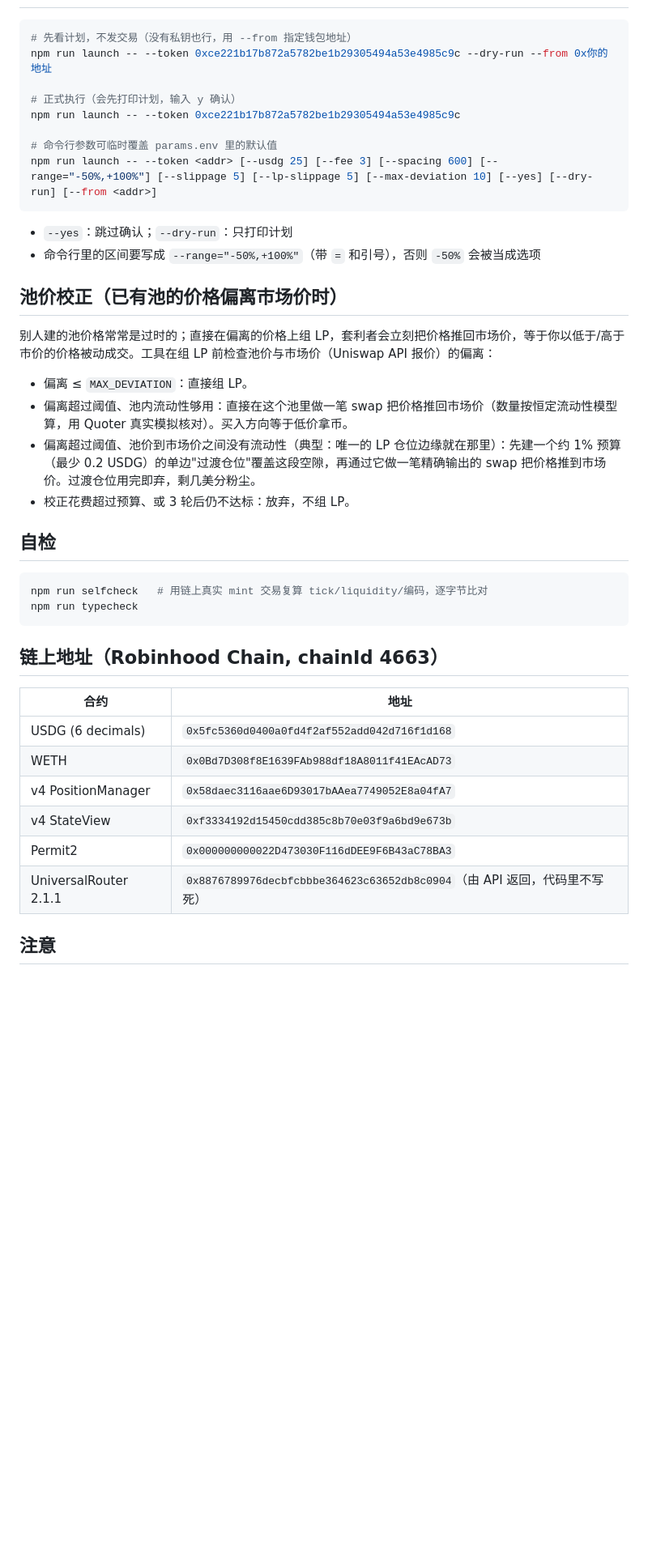
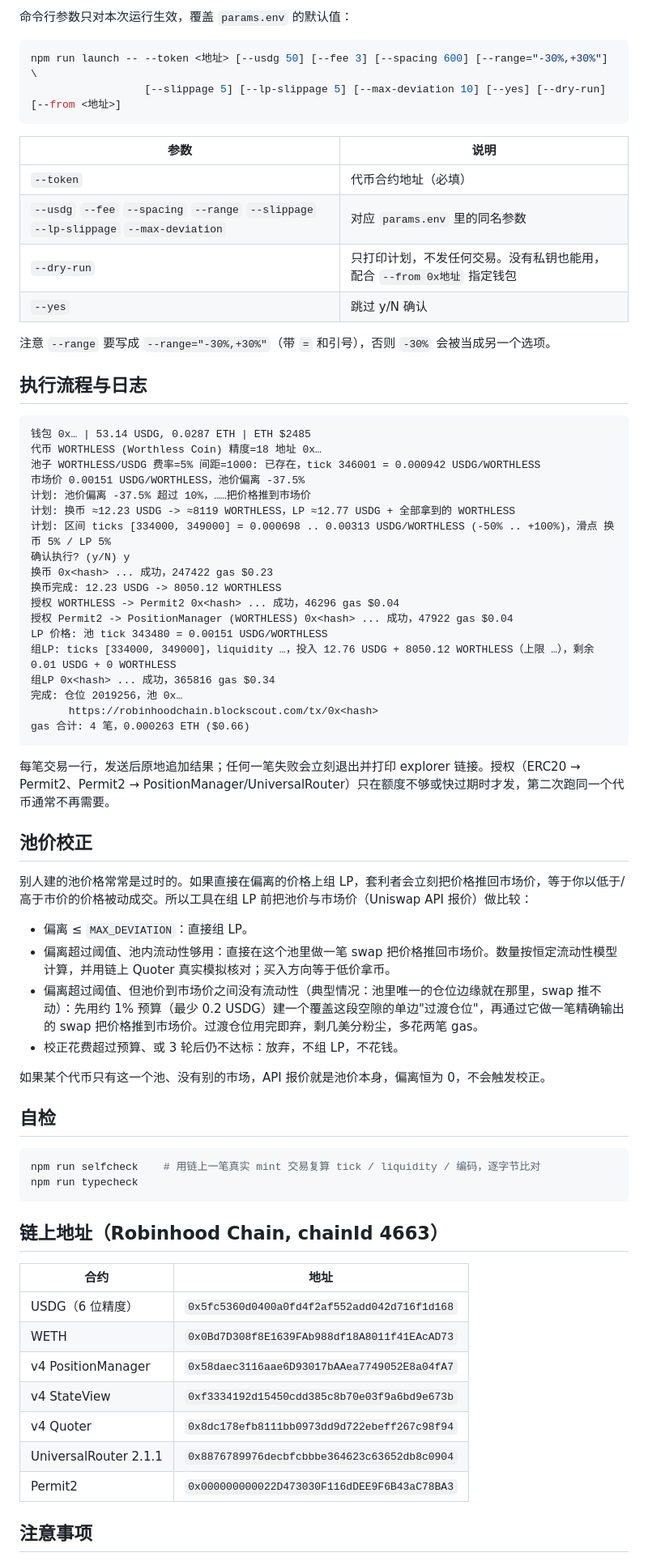
Before and after one commit to giantbin1688/robinhood-chain-LP, a Markdown page: README.md, the part around one of its changes. Shown at 81% size. GitHub-like rendering; blank space fills up the shorter version.

````diff
--- a/README.md
+++ b/README.md
@@ -39,31 +66,59 @@ cp .env.example .env   # Windows: copy .env.example .env
+命令行参数只对本次运行生效，覆盖 `params.env` 的默认值：
 
 ```bash
-# 先看计划，不发交易（没有私钥也行，用 --from 指定钱包地址）
-npm run launch -- --token 0xce221b17b872a5782be1b29305494a53e4985c9c --dry-run --from 0x你的地址
-
-# 正式执行（会先打印计划，输入 y 确认）
-npm run launch -- --token 0xce221b17b872a5782be1b29305494a53e4985c9c
-
-# 命令行参数可临时覆盖 params.env 里的默认值
-npm run launch -- --token <addr> [--usdg 25] [--fee 3] [--spacing 600] [--range="-50%,+100%"] [--slippage 5] [--lp-slippage 5] [--max-deviation 10] [--yes] [--dry-run] [--from <addr>]
+npm run launch -- --token <地址> [--usdg 50] [--fee 3] [--spacing 600] [--range="-30%,+30%"] \
+                  [--slippage 5] [--lp-slippage 5] [--max-deviation 10] [--yes] [--dry-run] [--from <地址>]
 ```
 
-- `--yes`：跳过确认；`--dry-run`：只打印计划
-- 命令行里的区间要写成 `--range="-50%,+100%"`（带 `=` 和引号），否则 `-50%` 会被当成选项
+| 参数 | 说明 |
+|---|---|
+| `--token` | 代币合约地址（必填） |
+| `--usdg` `--fee` `--spacing` `--range` `--slippage` `--lp-slippage` `--max-deviation` | 对应 `params.env` 里的同名参数 |
+| `--dry-run` | 只打印计划，不发任何交易。没有私钥也能用，配合 `--from 0x地址` 指定钱包 |
+| `--yes` | 跳过 y/N 确认 |
 
-## 池价校正（已有池的价格偏离市场价时）
+注意 `--range` 要写成 `--range="-30%,+30%"`（带 `=` 和引号），否则 `-30%` 会被当成另一个选项。
 
-别人建的池价格常常是过时的；直接在偏离的价格上组 LP，套利者会立刻把价格推回市场价，等于你以低于/高于市价的价格被动成交。工具在组 LP 前检查池价与市场价（Uniswap API 报价）的偏离：
+## 执行流程与日志
+
+```
+钱包 0x… | 53.14 USDG, 0.0287 ETH | ETH $2485
+代币 WORTHLESS (Worthless Coin) 精度=18 地址 0x…
+池子 WORTHLESS/USDG 费率=5% 间距=1000: 已存在，tick 346001 = 0.000942 USDG/WORTHLESS
+市场价 0.00151 USDG/WORTHLESS，池价偏离 -37.5%
+计划: 池价偏离 -37.5% 超过 10%，……把价格推到市场价
+计划: 换币 ≈12.23 USDG -> ≈8119 WORTHLESS，LP ≈12.77 USDG + 全部拿到的 WORTHLESS
+计划: 区间 ticks [334000, 349000] = 0.000698 .. 0.00313 USDG/WORTHLESS (-50% .. +100%)，滑点 换币 5% / LP 5%
+确认执行? (y/N) y
+换币 0x<hash> ... 成功，247422 gas $0.23
+换币完成: 12.23 USDG -> 8050.12 WORTHLESS
+授权 WORTHLESS -> Permit2 0x<hash> ... 成功，46296 gas $0.04
+授权 Permit2 -> PositionManager (WORTHLESS) 0x<hash> ... 成功，47922 gas $0.04
+LP 价格: 池 tick 343480 = 0.00151 USDG/WORTHLESS
+组LP: ticks [334000, 349000]，liquidity …，投入 12.76 USDG + 8050.12 WORTHLESS（上限 …），剩余 0.01 USDG + 0 WORTHLESS
+组LP 0x<hash> ... 成功，365816 gas $0.34
+完成: 仓位 2019256，池 0x…
+      https://robinhoodchain.blockscout.com/tx/0x<hash>
+gas 合计: 4 笔，0.000263 ETH ($0.66)
+```
+
+每笔交易一行，发送后原地追加结果；任何一笔失败会立刻退出并打印 explorer 链接。授权（ERC20 → Permit2、Permit2 → PositionManager/UniversalRouter）只在额度不够或快过期时才发，第二次跑同一个代币通常不再需要。
+
+## 池价校正
+
+别人建的池价格常常是过时的。如果直接在偏离的价格上组 LP，套利者会立刻把价格推回市场价，等于你以低于/高于市价的价格被动成交。所以工具在组 LP 前把池价与市场价（Uniswap API 报价）做比较：
 
 - 偏离 ≤ `MAX_DEVIATION`：直接组 LP。
-- 偏离超过阈值、池内流动性够用：直接在这个池里做一笔 swap 把价格推回市场价（数量按恒定流动性模型算，用 Quoter 真实模拟核对）。买入方向等于低价拿币。
-- 偏离超过阈值、池价到市场价之间没有流动性（典型：唯一的 LP 仓位边缘就在那里）：先建一个约 1% 预算（最少 0.2 USDG）的单边"过渡仓位"覆盖这段空隙，再通过它做一笔精确输出的 swap 把价格推到市场价。过渡仓位用完即弃，剩几美分粉尘。
-- 校正花费超过预算、或 3 轮后仍不达标：放弃，不组 LP。
+- 偏离超过阈值、池内流动性够用：直接在这个池里做一笔 swap 把价格推回市场价。数量按恒定流动性模型计算，并用链上 Quoter 真实模拟核对；买入方向等于低价拿币。
+- 偏离超过阈值、但池价到市场价之间没有流动性（典型情况：池里唯一的仓位边缘就在那里，swap 推不动）：先用约 1% 预算（最少 0.2 USDG）建一个覆盖这段空隙的单边"过渡仓位"，再通过它做一笔精确输出的 swap 把价格推到市场价。过渡仓位用完即弃，剩几美分粉尘，多花两笔 gas。
+- 校正花费超过预算、或 3 轮后仍不达标：放弃，不组 LP，不花钱。
+
+如果某个代币只有这一个池、没有别的市场，API 报价就是池价本身，偏离恒为 0，不会触发校正。
 
 ## 自检
 
 ```bash
-npm run selfcheck   # 用链上真实 mint 交易复算 tick/liquidity/编码，逐字节比对
+npm run selfcheck    # 用链上一笔真实 mint 交易复算 tick / liquidity / 编码，逐字节比对
 npm run typecheck
 ```
 
@@ -71,12 +126,13 @@ npm run typecheck
 
 | 合约 | 地址 |
 |---|---|
-| USDG (6 decimals) | `0x5fc5360d0400a0fd4f2af552add042d716f1d168` |
+| USDG（6 位精度） | `0x5fc5360d0400a0fd4f2af552add042d716f1d168` |
 | WETH | `0x0Bd7D308f8E1639FAb988df18A8011f41EAcAD73` |
 | v4 PositionManager | `0x58daec3116aae6D93017bAAea7749052E8a04fA7` |
 | v4 StateView | `0xf3334192d15450cdd385c8b70e03f9a6bd9e673b` |
+| v4 Quoter | `0x8dc178efb8111bb0973dd9d722ebeff267c98f94` |
+| UniversalRouter 2.1.1 | `0x8876789976decbfcbbbe364623c63652db8c0904` |
 | Permit2 | `0x000000000022D473030F116dDEE9F6B43aC78BA3` |
-| UniversalRouter 2.1.1 | `0x8876789976decbfcbbbe364623c63652db8c0904`（由 API 返回，代码里不写死） |
 
-## 注意
+## 注意事项
 
````
Also changed, not shown: other parts of README.md (+54 -26 lines).
